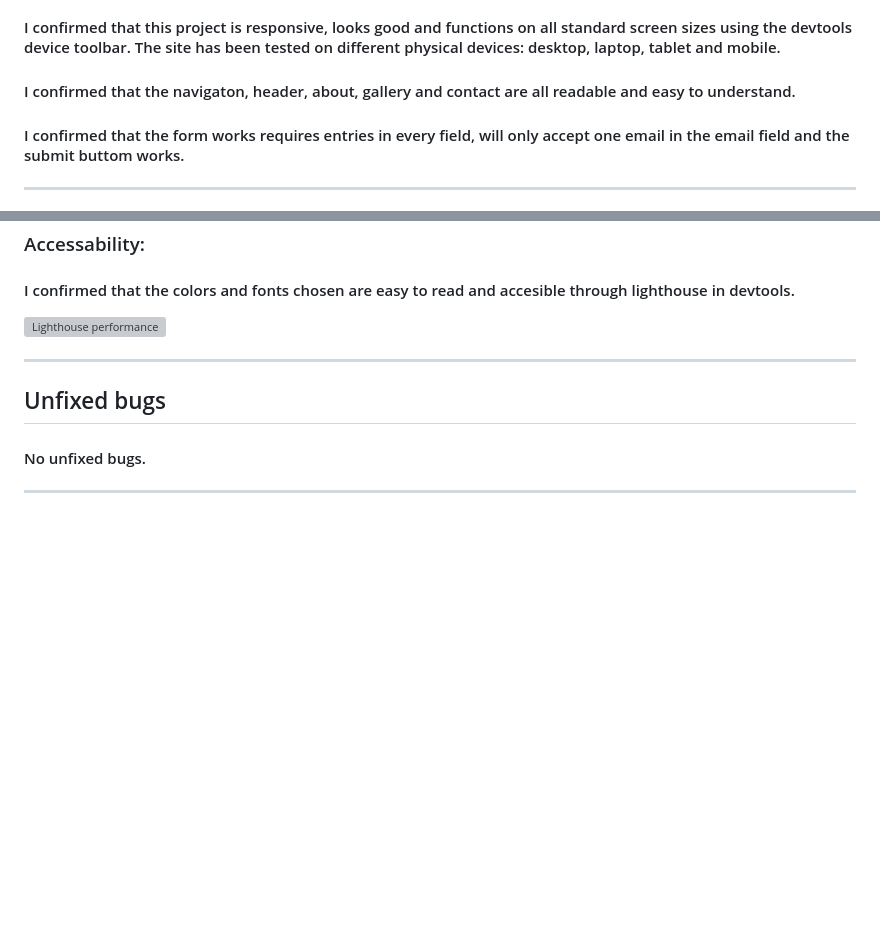
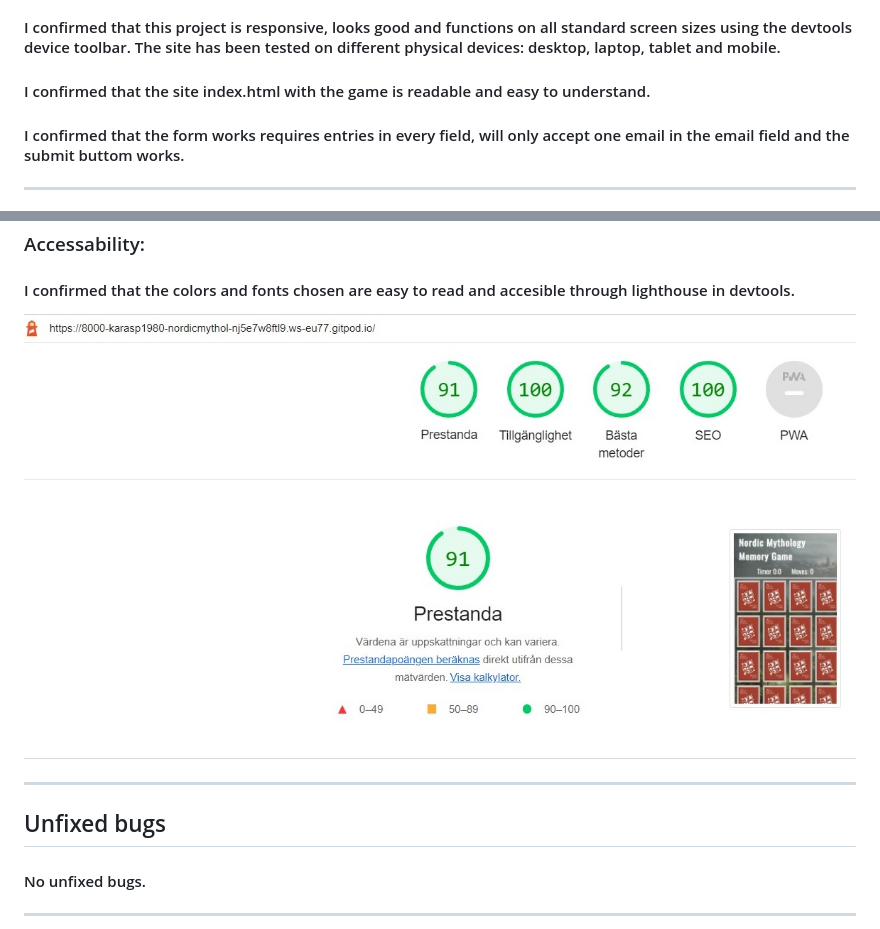
Before and after one commit to Karasp1980/nordic-mythology-memory-game, a Markdown page: README.md, 2 parts joined by grey strips. GitHub-like rendering; pictures changed too: assets/images/lighthouse.jpeg (added); blank space fills up the shorter version; grey boxes are pictures that could not be loaded.

Commit message:
Add lighthouse testing to README.md

```diff
--- a/README.md
+++ b/README.md
@@ -183,7 +183,7 @@
 
 #### I confirmed that this project is responsive, looks good and functions on all standard screen sizes using the devtools device toolbar. The site has been tested on different physical devices: desktop, laptop, tablet and mobile.
 
-#### I confirmed that the navigaton, header, about, gallery and contact are all readable and easy to understand.
+#### I confirmed that the site index.html with the game is readable and easy to understand.
 
 #### I confirmed that the form works requires entries in every field, will only accept one email in the email field and the submit buttom works.
 
@@ -207,7 +207,7 @@
 
 ### Accessability:
 #### I confirmed that the colors and fonts chosen are easy to read and accesible through lighthouse in devtools.
-![Lighthouse performance]()
+![Lighthouse performance](/assets/images/lighthouse.jpeg)
 
 
 -----
```
